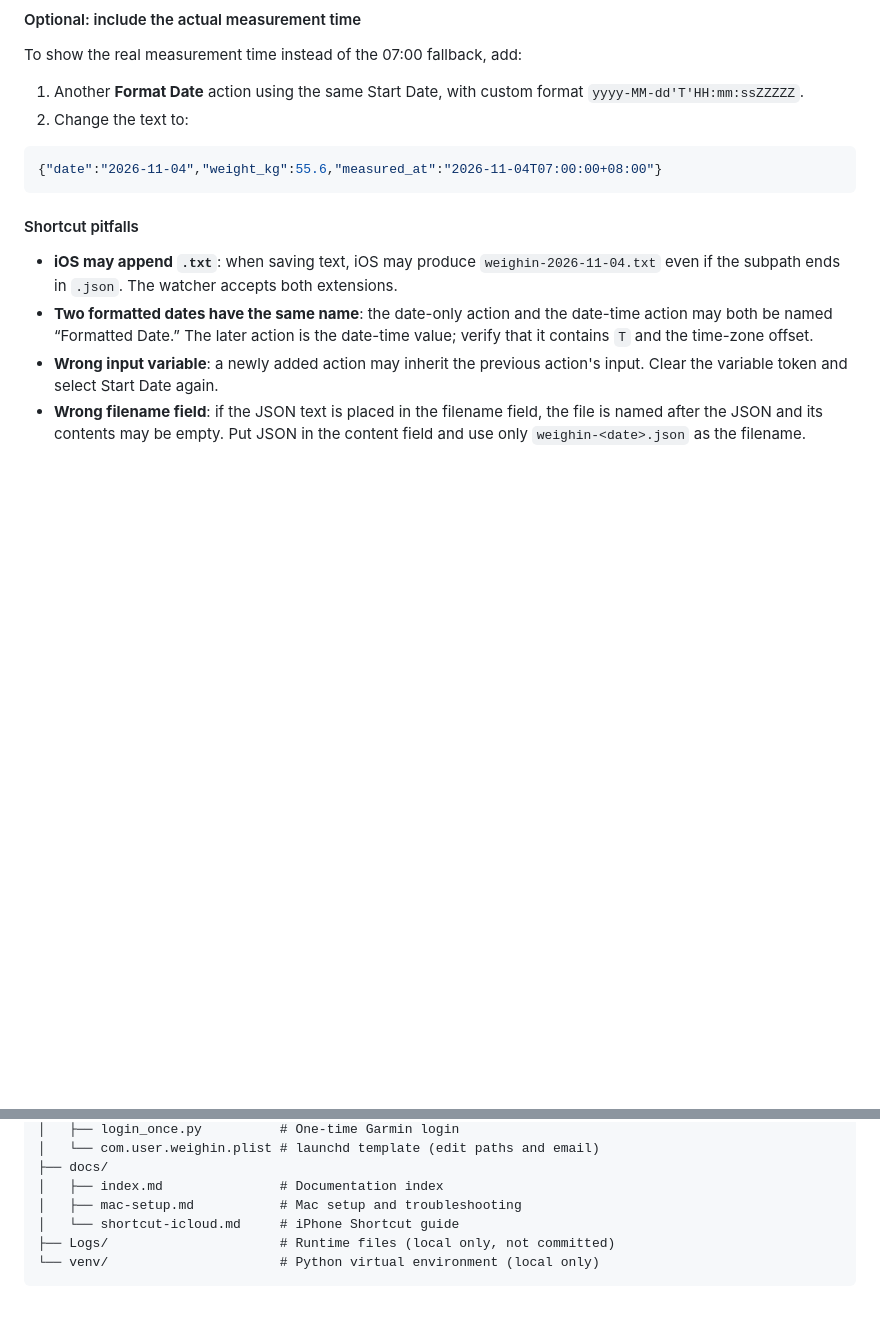
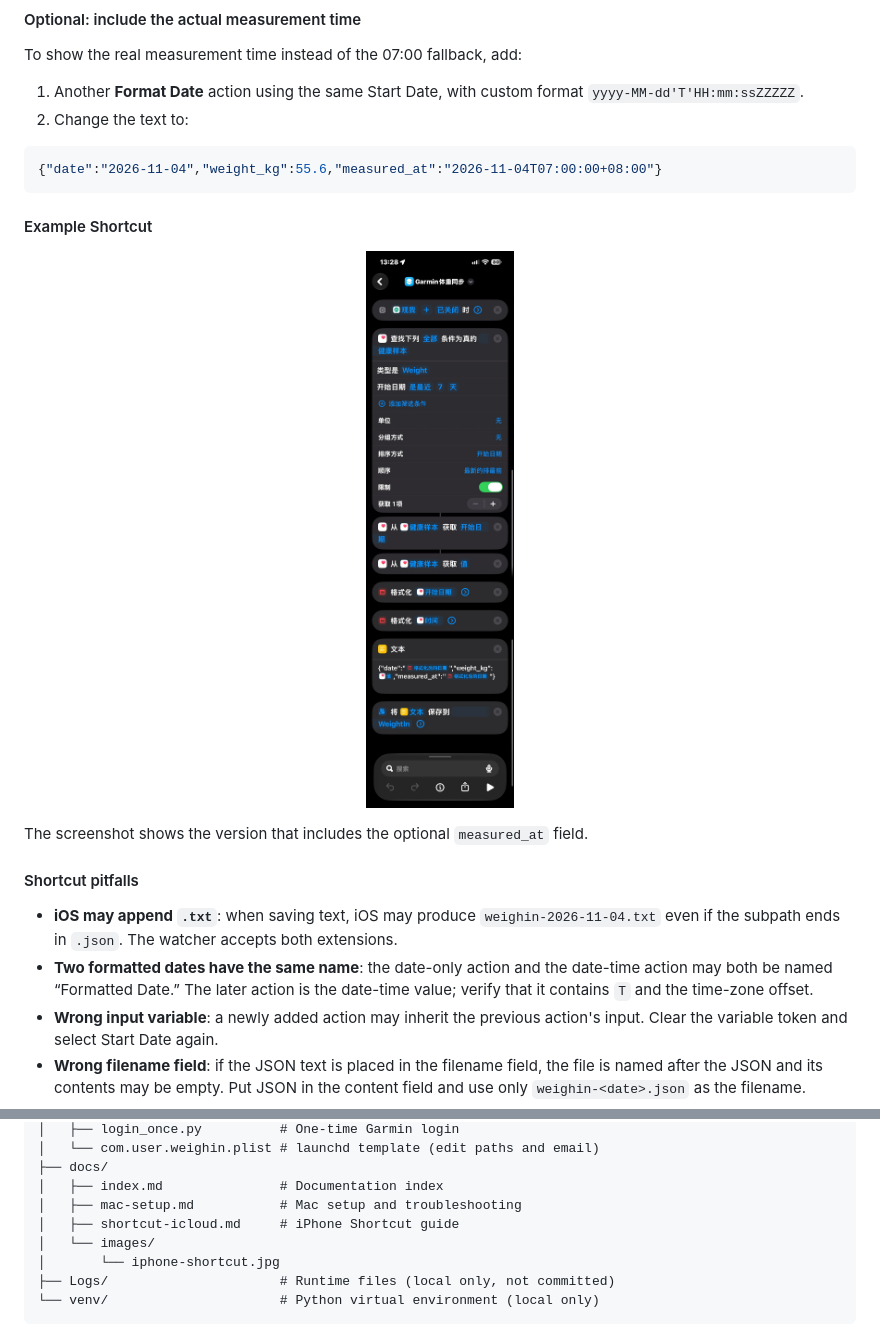
Before and after one commit to elingsoft/GarminWeightSync4iCloud, a Markdown page: README.md, 2 parts joined by grey strips. Rendered like a GitHub page; pictures changed too: docs/images/iphone-shortcut.jpg (added); blank space fills up the shorter version.

Commit message:
README 增加快捷指令截图

````diff
--- a/README.md
+++ b/README.md
@@ -189,6 +189,14 @@ To show the real measurement time instead of the 07:00 fallback, add:
 ```json
 {"date":"2026-11-04","weight_kg":55.6,"measured_at":"2026-11-04T07:00:00+08:00"}
 ```
+
+#### Example Shortcut
+
+<p align="center">
+  <img src="docs/images/iphone-shortcut.jpg" alt="Example iPhone Shortcut for Garmin weight sync" width="360">
+</p>
+
+The screenshot shows the version that includes the optional `measured_at` field.
 
 #### Shortcut pitfalls
 
@@ -432,7 +440,9 @@ Check in order:
 ├── docs/
 │   ├── index.md               # Documentation index
 │   ├── mac-setup.md           # Mac setup and troubleshooting
-│   └── shortcut-icloud.md     # iPhone Shortcut guide
+│   ├── shortcut-icloud.md     # iPhone Shortcut guide
+│   └── images/
+│       └── iphone-shortcut.jpg
 ├── Logs/                      # Runtime files (local only, not committed)
 └── venv/                      # Python virtual environment (local only)
 ```
````
Also changed, not shown: README.zh-CN.md (+11 -1 lines).
